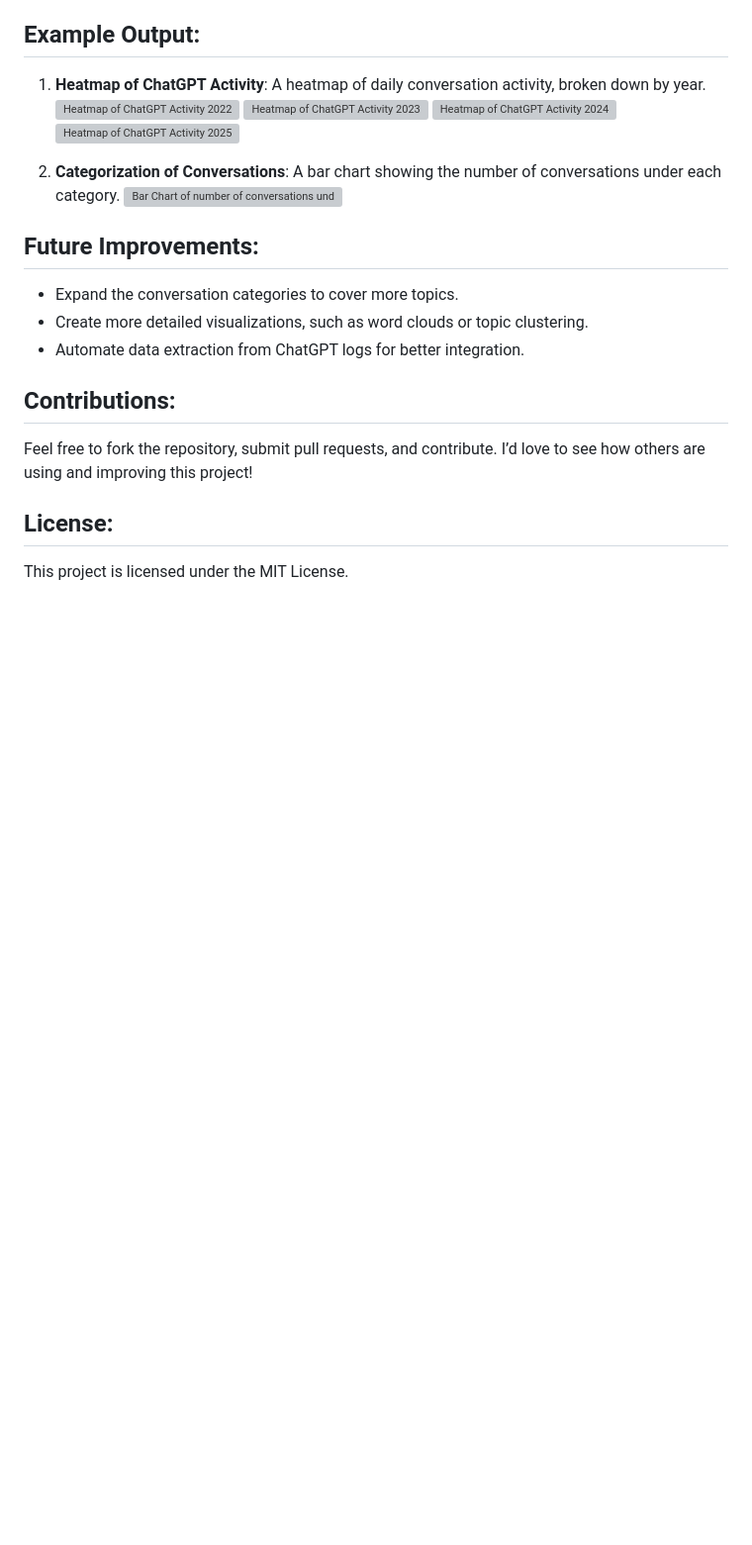
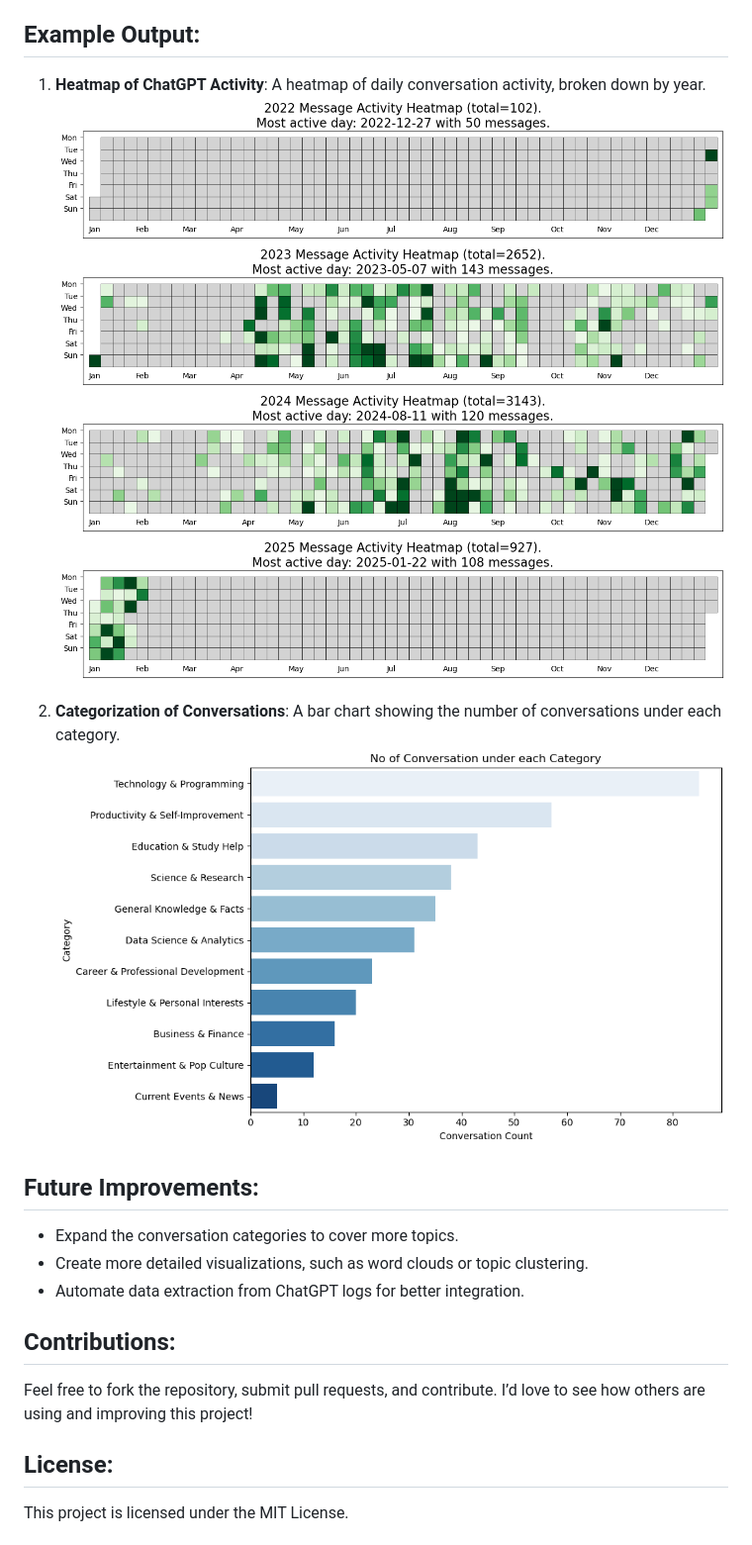
Before and after one commit to hchamikadilshan/ChatGPT-ConversationsData-Visualization, a Markdown page: README.md, the part around the change. Shown at 99% size. Drawn GitHub-style; blank space fills up the shorter version; grey boxes are pictures that could not be loaded.

```diff
--- a/README.md
+++ b/README.md
@@ -32,13 +32,13 @@ This project visualizes data from my ChatGPT conversations and categorizes the c
 
 ## Example Output:
 1. **Heatmap of ChatGPT Activity**: A heatmap of daily conversation activity, broken down by year.
-![Heatmap of ChatGPT Activity 2022](../images/image_1.png)
-![Heatmap of ChatGPT Activity 2023](../images/image_2.png)
-![Heatmap of ChatGPT Activity 2024](../images/image_3.png)
-![Heatmap of ChatGPT Activity 2025](../images/image_4.png)
+![Heatmap of ChatGPT Activity 2022](images/image_1.png)
+![Heatmap of ChatGPT Activity 2023](images/image_2.png)
+![Heatmap of ChatGPT Activity 2024](images/image_3.png)
+![Heatmap of ChatGPT Activity 2025](images/image_4.png)
 
 2. **Categorization of Conversations**: A bar chart showing the number of conversations under each category.
-![Bar Chart of number of conversations under each category](../images/image_5.png)
+![Bar Chart of number of conversations under each category](images/image_5.png)
 
 ## Future Improvements:
 - Expand the conversation categories to cover more topics.
```
